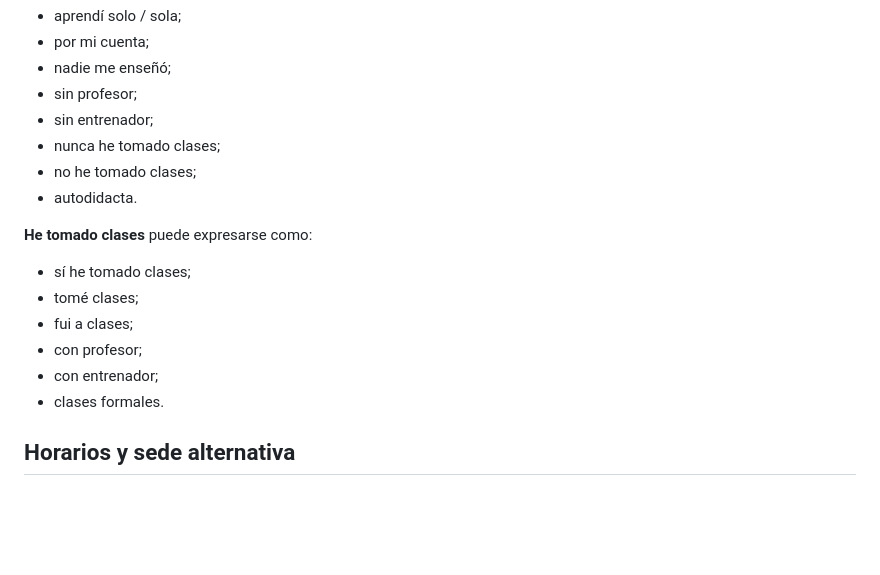
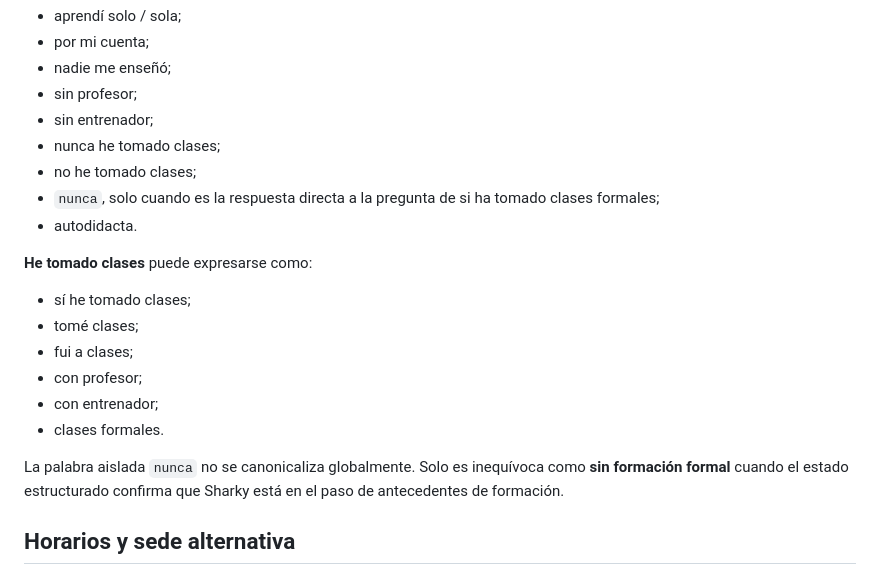
Before and after one commit to manglefurniture/hache-natacion, a Markdown page: docs/SHARKY-LANGUAGE-GUIDE.md, the part around the change. Drawn GitHub-style; blank space fills up the shorter version.

Commit message:
Docs: registrar 'Nunca' como respuesta contextual de formación

```diff
--- a/docs/SHARKY-LANGUAGE-GUIDE.md
+++ b/docs/SHARKY-LANGUAGE-GUIDE.md
@@ -50,6 +50,7 @@ Cuando Sharky ya confirmó que la persona sabe nadar:
 - sin entrenador;
 - nunca he tomado clases;
 - no he tomado clases;
+- `nunca`, solo cuando es la respuesta directa a la pregunta de si ha tomado clases formales;
 - autodidacta.
 
 **He tomado clases** puede expresarse como:
@@ -60,6 +61,8 @@ Cuando Sharky ya confirmó que la persona sabe nadar:
 - con profesor;
 - con entrenador;
 - clases formales.
+
+La palabra aislada `nunca` no se canonicaliza globalmente. Solo es inequívoca como **sin formación formal** cuando el estado estructurado confirma que Sharky está en el paso de antecedentes de formación.
 
 ## Horarios y sede alternativa
 
```
